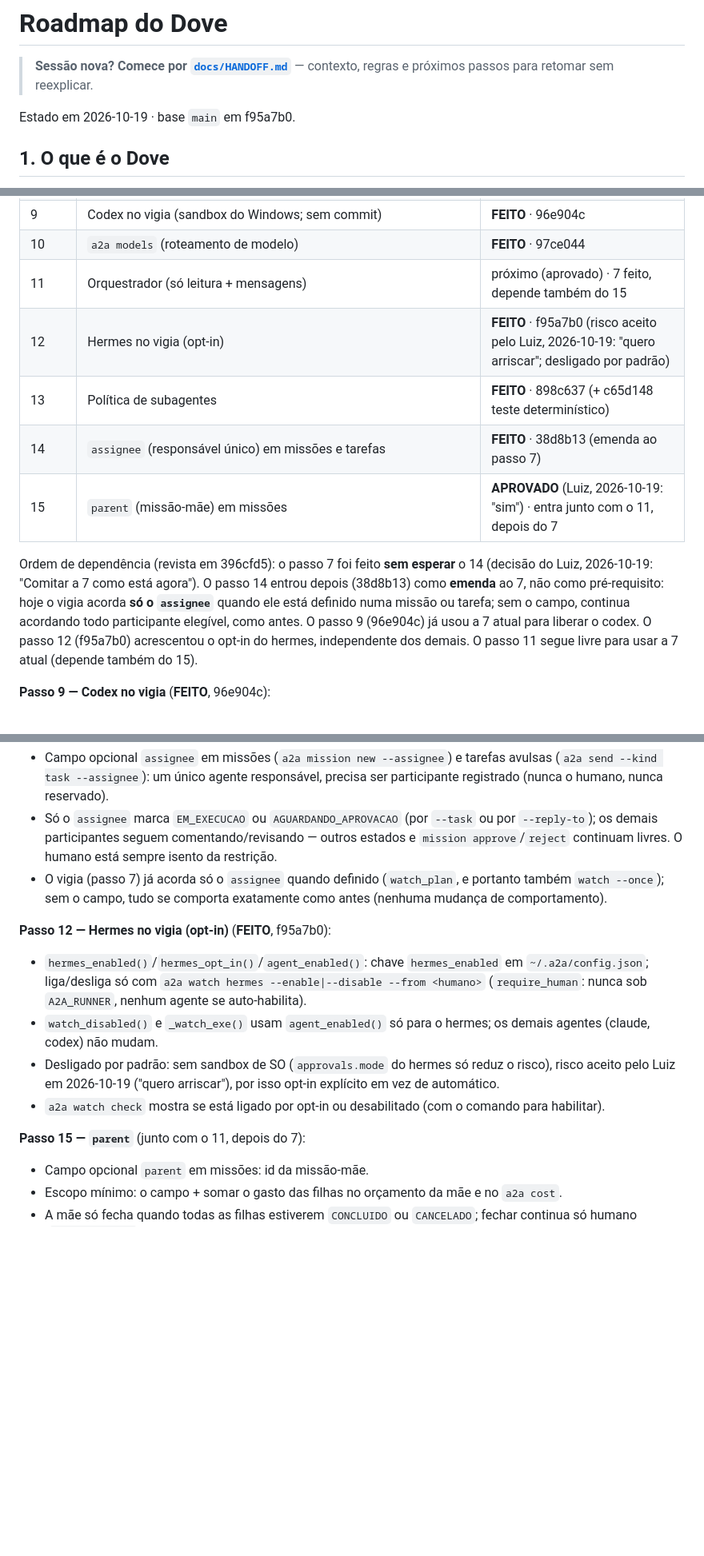
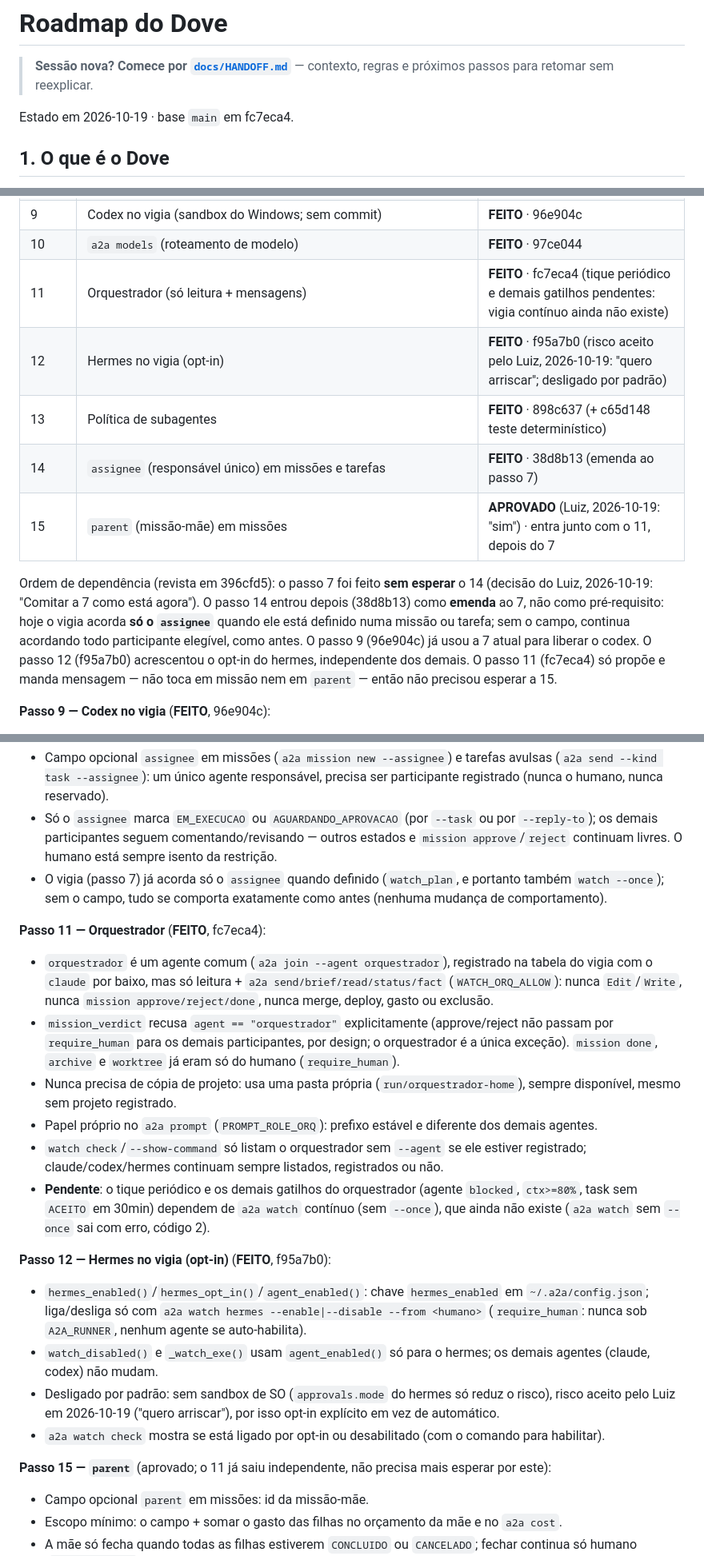
Before and after one commit to lcsanvitto/dove, a Markdown page: docs/ROADMAP.md, 3 parts joined by grey strips. Shown at 80% size. Rendered like a GitHub page; blank space fills up the shorter version.

```diff
--- a/docs/ROADMAP.md
+++ b/docs/ROADMAP.md
@@ -2,7 +2,7 @@
 
 > **Sessão nova? Comece por [`docs/HANDOFF.md`](HANDOFF.md)** — contexto, regras e próximos passos para retomar sem reexplicar.
 
-Estado em 2026-10-19 · base `main` em f95a7b0.
+Estado em 2026-10-19 · base `main` em fc7eca4.
 
 ## 1. O que é o Dove
 Canal A2A local e global: os agentes (`claude`, `codex`, `hermes`) conversam e dividem trabalho por arquivos JSON em `~/.a2a`, sem nuvem.
@@ -59,13 +59,13 @@ Todos os passos têm aval do Luiz; o 12 foi aceito com risco em 2026-10-19 (desl
 | 8 | Orçamento: `parse_run_usage`, `run_budget_cap`, `budget_status`, `budget_alerts`, `a2a mission budget`, `a2a cost budget`/`--budget`, `budgets.json`, `a2a watch usage` | **FEITO** · 7fca4c3 |
 | 9 | Codex no vigia (sandbox do Windows; sem commit) | **FEITO** · 96e904c |
 | 10 | `a2a models` (roteamento de modelo) | **FEITO** · 97ce044 |
-| 11 | Orquestrador (só leitura + mensagens) | próximo (aprovado) · 7 feito, depende também do 15 |
+| 11 | Orquestrador (só leitura + mensagens) | **FEITO** · fc7eca4 (tique periódico e demais gatilhos pendentes: vigia contínuo ainda não existe) |
 | 12 | Hermes no vigia (opt-in) | **FEITO** · f95a7b0 (risco aceito pelo Luiz, 2026-10-19: "quero arriscar"; desligado por padrão) |
 | 13 | Política de subagentes | **FEITO** · 898c637 (+ c65d148 teste determinístico) |
 | 14 | `assignee` (responsável único) em missões e tarefas | **FEITO** · 38d8b13 (emenda ao passo 7) |
 | 15 | `parent` (missão-mãe) em missões | **APROVADO** (Luiz, 2026-10-19: "sim") · entra junto com o 11, depois do 7 |
 
-Ordem de dependência (revista em 396cfd5): o passo 7 foi feito **sem esperar** o 14 (decisão do Luiz, 2026-10-19: "Comitar a 7 como está agora"). O passo 14 entrou depois (38d8b13) como **emenda** ao 7, não como pré-requisito: hoje o vigia acorda **só o `assignee`** quando ele está definido numa missão ou tarefa; sem o campo, continua acordando todo participante elegível, como antes. O passo 9 (96e904c) já usou a 7 atual para liberar o codex. O passo 12 (f95a7b0) acrescentou o opt-in do hermes, independente dos demais. O passo 11 segue livre para usar a 7 atual (depende também do 15).
+Ordem de dependência (revista em 396cfd5): o passo 7 foi feito **sem esperar** o 14 (decisão do Luiz, 2026-10-19: "Comitar a 7 como está agora"). O passo 14 entrou depois (38d8b13) como **emenda** ao 7, não como pré-requisito: hoje o vigia acorda **só o `assignee`** quando ele está definido numa missão ou tarefa; sem o campo, continua acordando todo participante elegível, como antes. O passo 9 (96e904c) já usou a 7 atual para liberar o codex. O passo 12 (f95a7b0) acrescentou o opt-in do hermes, independente dos demais. O passo 11 (fc7eca4) só propõe e manda mensagem — não toca em missão nem em `parent` — então não precisou esperar a 15.
 
 **Passo 9 — Codex no vigia** (**FEITO**, 96e904c):
 - `codex exec --json -s workspace-write -C <cópia> --add-dir <A2A_HOME> -` (já estava na tabela desde a etapa 7; só faltava liberar o gatilho).
@@ -78,13 +78,21 @@ Ordem de dependência (revista em 396cfd5): o passo 7 foi feito **sem esperar**
 - Só o `assignee` marca `EM_EXECUCAO` ou `AGUARDANDO_APROVACAO` (por `--task` ou por `--reply-to`); os demais participantes seguem comentando/revisando — outros estados e `mission approve`/`reject` continuam livres. O humano está sempre isento da restrição.
 - O vigia (passo 7) já acorda só o `assignee` quando definido (`watch_plan`, e portanto também `watch --once`); sem o campo, tudo se comporta exatamente como antes (nenhuma mudança de comportamento).
 
+**Passo 11 — Orquestrador** (**FEITO**, fc7eca4):
+- `orquestrador` é um agente comum (`a2a join --agent orquestrador`), registrado na tabela do vigia com o `claude` por baixo, mas só leitura + `a2a send/brief/read/status/fact` (`WATCH_ORQ_ALLOW`): nunca `Edit`/`Write`, nunca `mission approve/reject/done`, nunca merge, deploy, gasto ou exclusão.
+- `mission_verdict` recusa `agent == "orquestrador"` explicitamente (approve/reject não passam por `require_human` para os demais participantes, por design; o orquestrador é a única exceção). `mission done`, `archive` e `worktree` já eram só do humano (`require_human`).
+- Nunca precisa de cópia de projeto: usa uma pasta própria (`run/orquestrador-home`), sempre disponível, mesmo sem projeto registrado.
+- Papel próprio no `a2a prompt` (`PROMPT_ROLE_ORQ`): prefixo estável e diferente dos demais agentes.
+- `watch check`/`--show-command` só listam o orquestrador sem `--agent` se ele estiver registrado; claude/codex/hermes continuam sempre listados, registrados ou não.
+- **Pendente**: o tique periódico e os demais gatilhos do orquestrador (agente `blocked`, `ctx>=80%`, task sem `ACEITO` em 30min) dependem de `a2a watch` contínuo (sem `--once`), que ainda não existe (`a2a watch` sem `--once` sai com erro, código 2).
+
 **Passo 12 — Hermes no vigia (opt-in)** (**FEITO**, f95a7b0):
 - `hermes_enabled()`/`hermes_opt_in()`/`agent_enabled()`: chave `hermes_enabled` em `~/.a2a/config.json`; liga/desliga só com `a2a watch hermes --enable|--disable --from <humano>` (`require_human`: nunca sob `A2A_RUNNER`, nenhum agente se auto-habilita).
 - `watch_disabled()` e `_watch_exe()` usam `agent_enabled()` só para o hermes; os demais agentes (claude, codex) não mudam.
 - Desligado por padrão: sem sandbox de SO (`approvals.mode` do hermes só reduz o risco), risco aceito pelo Luiz em 2026-10-19 ("quero arriscar"), por isso opt-in explícito em vez de automático.
 - `a2a watch check` mostra se está ligado por opt-in ou desabilitado (com o comando para habilitar).
 
-**Passo 15 — `parent`** (junto com o 11, depois do 7):
+**Passo 15 — `parent`** (aprovado; o 11 já saiu independente, não precisa mais esperar por este):
 - Campo opcional `parent` em missões: id da missão-mãe.
 - Escopo mínimo: o campo + somar o gasto das filhas no orçamento da mãe e no `a2a cost`.
 - A mãe só fecha quando todas as filhas estiverem `CONCLUIDO` ou `CANCELADO`; fechar continua só humano (`require_human`).
```
Also changed, not shown: other parts of docs/ROADMAP.md (+3 -0 lines), docs/HANDOFF.md (+9 -8 lines).
